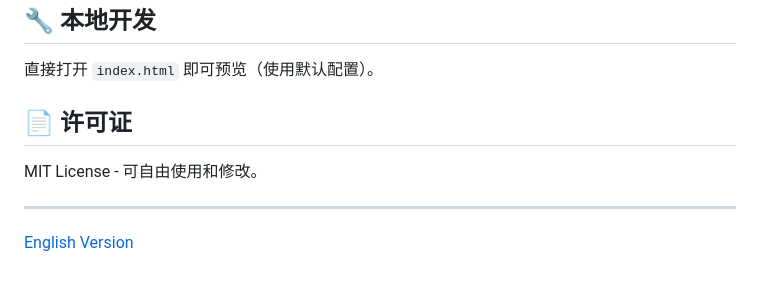
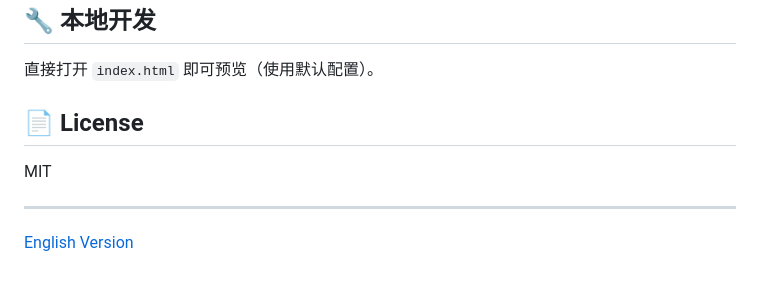
Before and after one commit to shanbei2033/Simpages, a Markdown page: README.md, the part around the change. GitHub-like rendering.

```diff
--- a/README.md
+++ b/README.md
@@ -229,9 +229,9 @@
 
 直接打开 `index.html` 即可预览（使用默认配置）。
 
-## 📄 许可证
+## 📄 License
 
-MIT License - 可自由使用和修改。
+MIT
 
 ---
 
```
